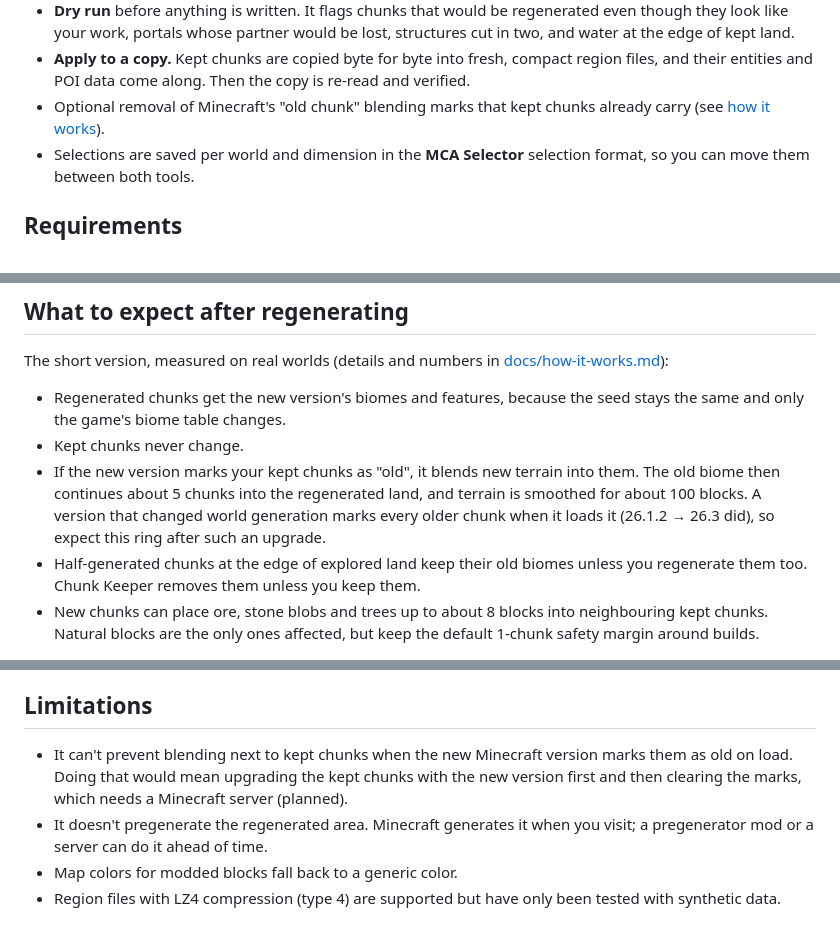
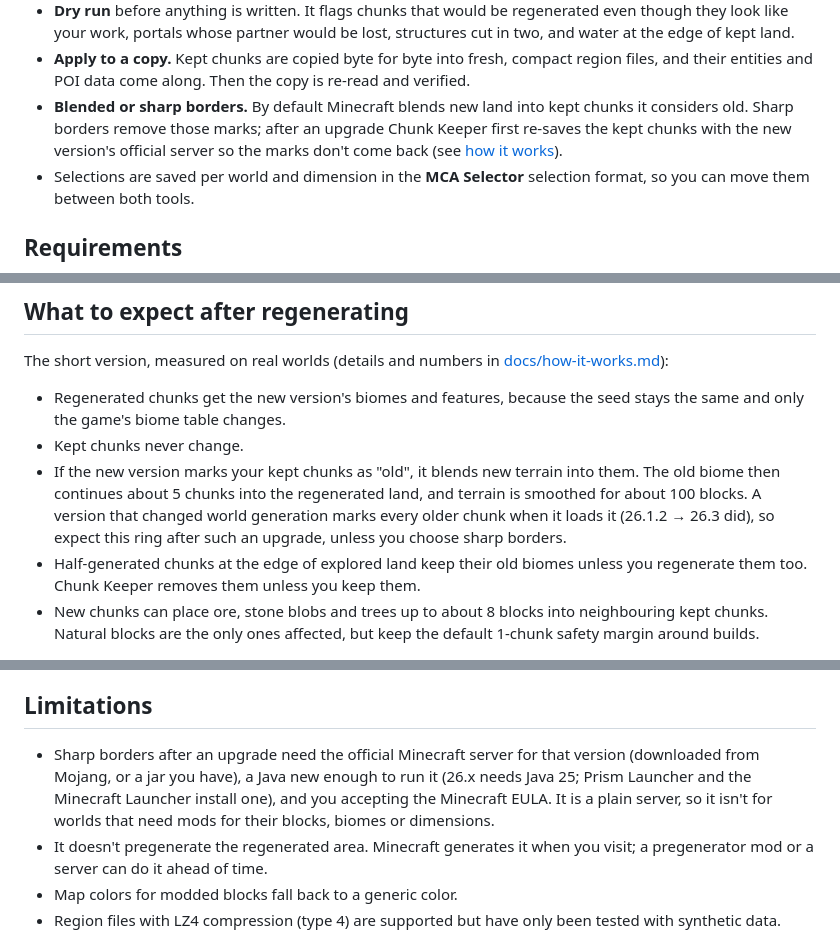
Before and after one commit to estebansa19/upkeep, a Markdown page: README.md, 3 parts joined by grey strips. GitHub-like rendering.

```diff
--- a/README.md
+++ b/README.md
@@ -29,8 +29,9 @@ Your original world is never modified.
   portals whose partner would be lost, structures cut in two, and water at the edge of kept land.
 - **Apply to a copy.** Kept chunks are copied byte for byte into fresh, compact region files, and their entities and POI
   data come along. Then the copy is re-read and verified.
-- Optional removal of Minecraft's "old chunk" blending marks that kept chunks already carry (see
-  [how it works](docs/how-it-works.md)).
+- **Blended or sharp borders.** By default Minecraft blends new land into kept chunks it considers old. Sharp borders
+  remove those marks; after an upgrade Chunk Keeper first re-saves the kept chunks with the new version's official server
+  so the marks don't come back (see [how it works](docs/how-it-works.md)).
 - Selections are saved per world and dimension in the **MCA Selector** selection format, so you can move them between
   both tools.
 
@@ -85,7 +86,8 @@ The short version, measured on real worlds (details and numbers in [docs/how-it-
 - Kept chunks never change.
 - If the new version marks your kept chunks as "old", it blends new terrain into them. The old biome then continues about
   5 chunks into the regenerated land, and terrain is smoothed for about 100 blocks. A version that changed world generation
-  marks every older chunk when it loads it (26.1.2 → 26.3 did), so expect this ring after such an upgrade.
+  marks every older chunk when it loads it (26.1.2 → 26.3 did), so expect this ring after such an upgrade, unless you
+  choose sharp borders.
 - Half-generated chunks at the edge of explored land keep their old biomes unless you regenerate them too. Chunk Keeper
   removes them unless you keep them.
 - New chunks can place ore, stone blobs and trees up to about 8 blocks into neighbouring kept chunks. Natural blocks are
@@ -131,9 +133,10 @@ src/test/java/            dependency-free tests
 
 ## Limitations
 
-- It can't prevent blending next to kept chunks when the new Minecraft version marks them as old on load. Doing that would
-  mean upgrading the kept chunks with the new version first and then clearing the marks, which needs a Minecraft server
-  (planned).
+- Sharp borders after an upgrade need the official Minecraft server for that version (downloaded from Mojang, or a jar
+  you have), a Java new enough to run it (26.x needs Java 25; Prism Launcher and the Minecraft Launcher install one), and
+  you accepting the Minecraft EULA. It is a plain server, so it isn't for worlds that need mods for their blocks, biomes
+  or dimensions.
 - It doesn't pregenerate the regenerated area. Minecraft generates it when you visit; a pregenerator mod or a server
   can do it ahead of time.
 - Map colors for modded blocks fall back to a generic color.
```
Also changed, not shown: docs/how-it-works.md (+55 -8 lines), docs/img/sharp-after-upgrade.png (added), docs/img/sharp-section-reset.png (added), 2 other files.
